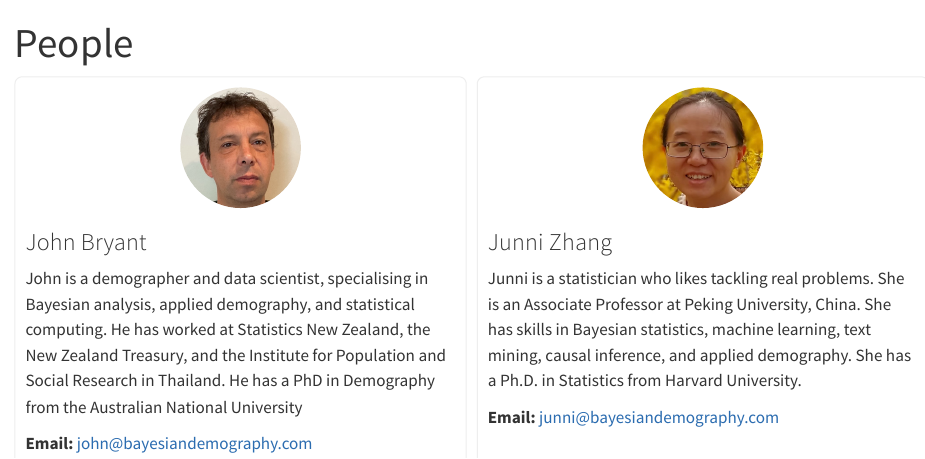
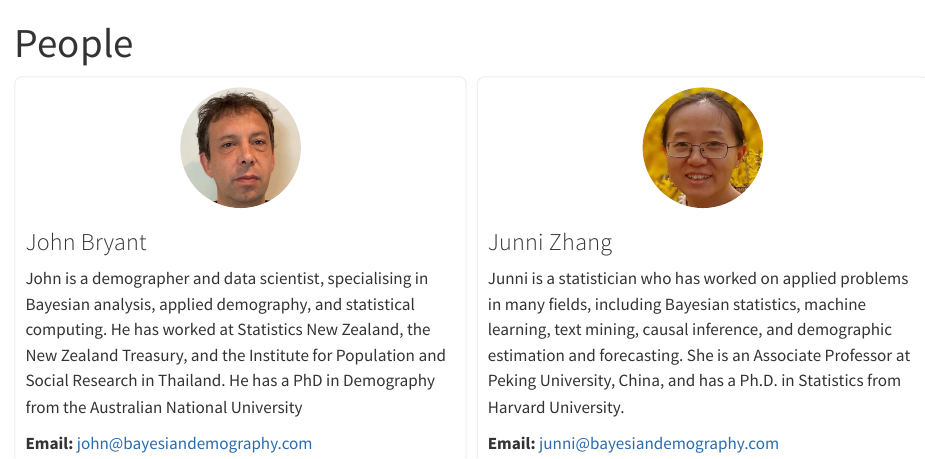
Before and after one commit to bayesiandemography/bayesiandemography.com, a Quarto document (people.qmd): the page in a window 1100 px wide, from its top. Rendered offline with R 4.5, knitr and Pandoc in place of Quarto, with nearby package versions.

Commit message:
modified junni bio

```diff
--- a/people.qmd
+++ b/people.qmd
@@ -23,7 +23,7 @@ title: "People"
 
   <h3>Junni Zhang</h3>
 
-  <p>Junni is a statistician who likes tackling real problems. She is an Associate Professor at Peking University, China. She has skills in Bayesian statistics, machine learning, text mining, causal inference, and applied demography. She has a Ph.D. in Statistics from Harvard University.
+  <p>Junni is a statistician who has worked on applied problems in many fields, including Bayesian statistics, machine learning, text mining, causal inference, and demographic estimation and forecasting. She is an Associate Professor at Peking University, China, and has a Ph.D. in Statistics from Harvard University.
 
   <p><strong>Email:</strong> <a href="mailto:junni@bayesiandemography.com">junni@bayesiandemography.com</a></p>
 </div>
```
